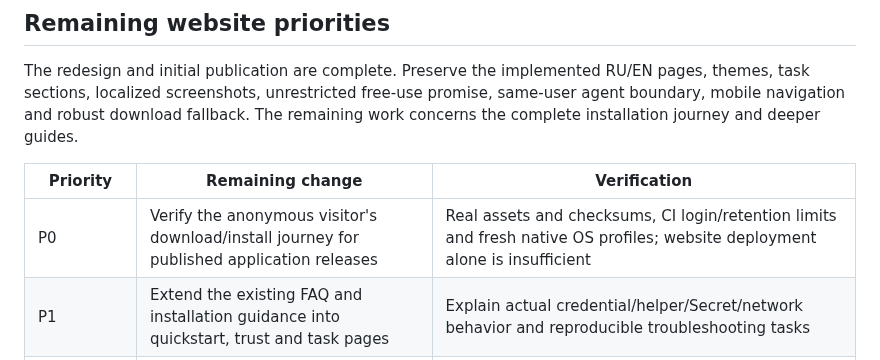
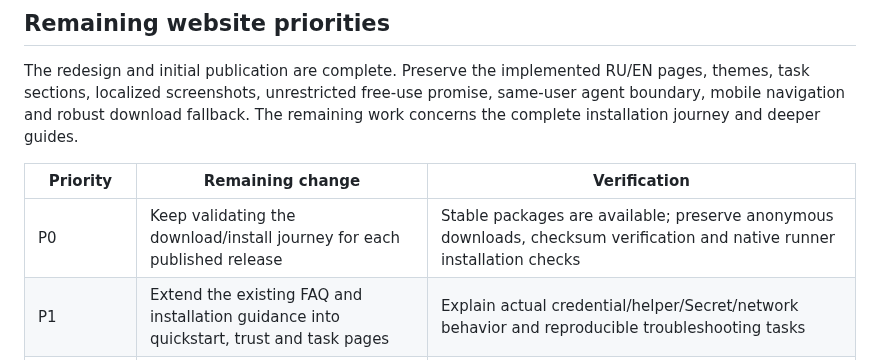
Before and after one commit to Sipaha/spk-ocular, a Markdown page: docs/product-plan.md, the part around the change. Drawn GitHub-style.

```diff
--- a/docs/product-plan.md
+++ b/docs/product-plan.md
@@ -121,7 +121,7 @@ The remaining work concerns the complete installation journey and deeper guides.
 
 | Priority | Remaining change | Verification |
 | --- | --- | --- |
-| P0 | Verify the anonymous visitor's download/install journey for published application releases | Real assets and checksums, CI login/retention limits and fresh native OS profiles; website deployment alone is insufficient |
+| P0 | Keep validating the download/install journey for each published release | Stable packages are available; preserve anonymous downloads, checksum verification and native runner installation checks |
 | P1 | Extend the existing FAQ and installation guidance into quickstart, trust and task pages | Explain actual credential/helper/Secret/network behavior and reproducible troubleshooting tasks |
 | P1 | Add a Compose workflow and agent grant/review demonstration | Actual app on disposable fixtures; version labels and accurate scope/revocation behavior |
 | Conditional | Add donation network/address/QR details when supplied and authorized by the owner | Verify all representations against the owner's source; retain optional support with no feature gates |
```
Also changed, not shown: README.md (+1 -2 lines), docs/site-plan.md (+15 -8 lines).
